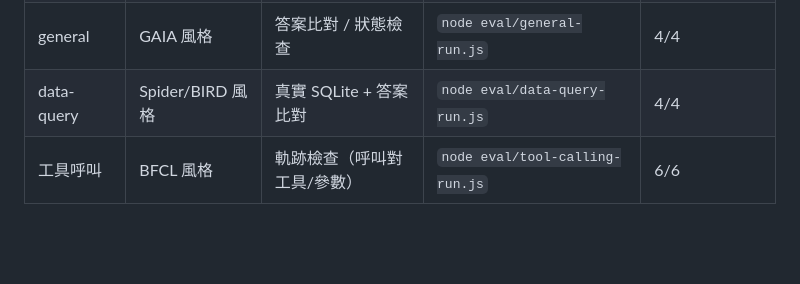
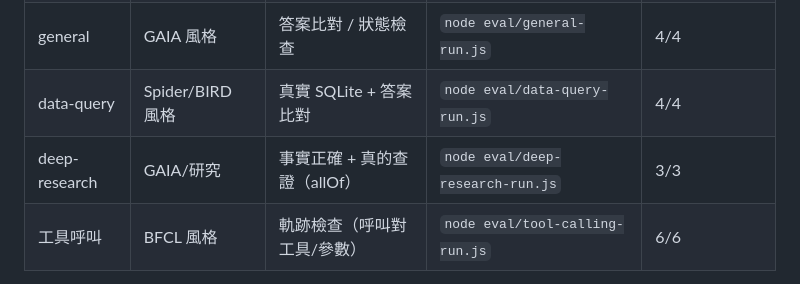
Before and after one commit to ishoplus/xitto-kernel, a Markdown page: README.md, the part around the change. Drawn GitHub-style; blank space fills up the shorter version.

Commit message:
docs: deep-research eval 結果 3/3 進 README 表
Co-Authored-By: Claude Opus 4.8 (1M context) <noreply@anthropic.com>

```diff
--- a/README.md
+++ b/README.md
@@ -150,6 +150,7 @@ xitto-kernel/
 | coding（迷你）| SWE-bench 風格 | 隱藏測試（免 Docker）| `npm run eval` | 4/4 |
 | general | GAIA 風格 | 答案比對 / 狀態檢查 | `node eval/general-run.js` | 4/4 |
 | data-query | Spider/BIRD 風格 | 真實 SQLite + 答案比對 | `node eval/data-query-run.js` | 4/4 |
+| deep-research | GAIA/研究 | 事實正確 + 真的查證（allOf）| `node eval/deep-research-run.js` | 3/3 |
 | 工具呼叫 | BFCL 風格 | 軌跡檢查（呼叫對工具/參數）| `node eval/tool-calling-run.js` | 6/6 |
 
 \* 用 MiniMax-M2.7 跑的參考數字（小樣本）；換模型/擴樣本見 `eval/README.md`。scorer 型：`answerMatch` / `stateCheck` / `toolCalled`。
```
